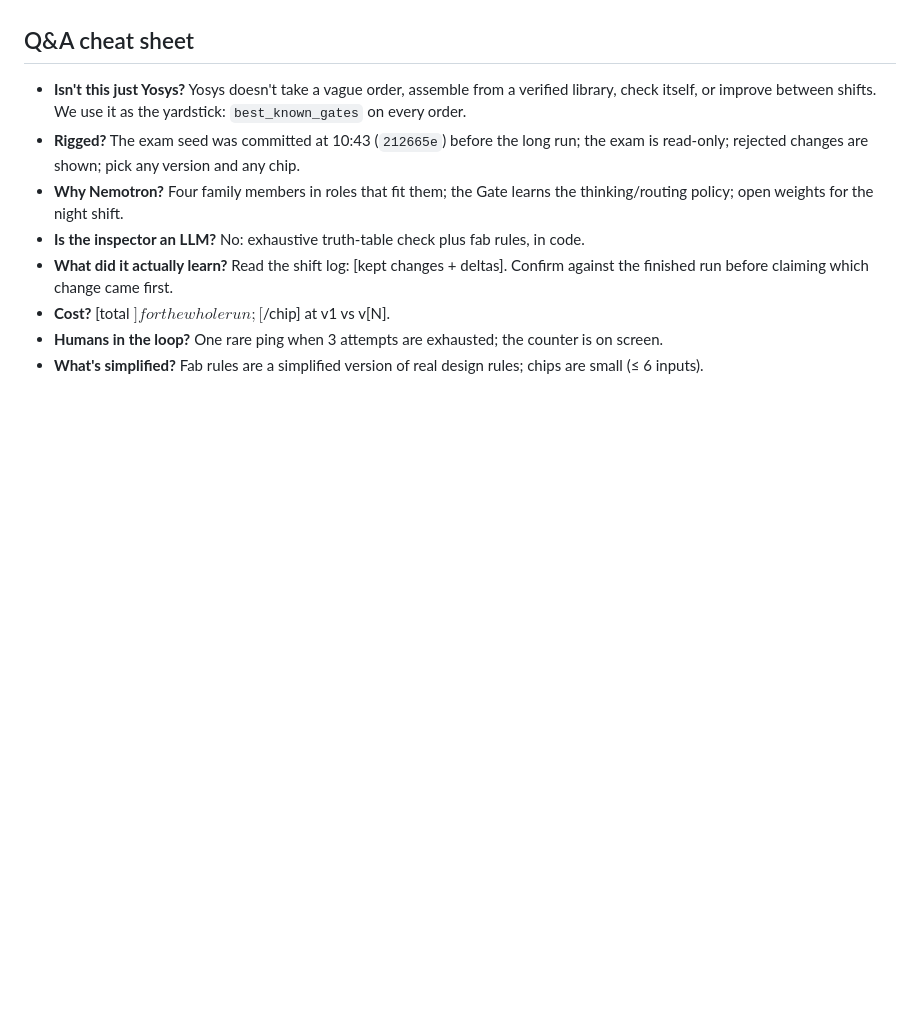
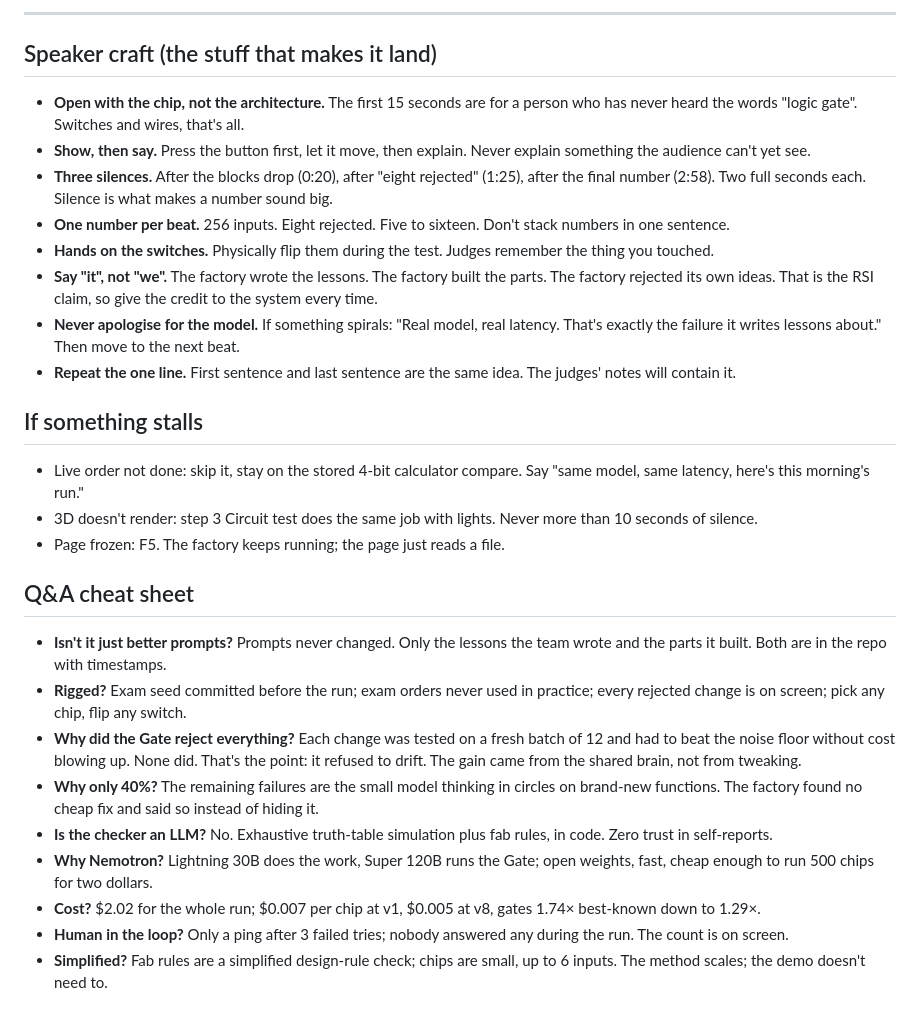
Before and after one commit to premxai/AutoFab, a Markdown page: docs/CUE_CARD.md, the part around one of its changes. GitHub-like rendering; blank space fills up the shorter version.

```diff
--- a/docs/CUE_CARD.md
+++ b/docs/CUE_CARD.md
@@ -23,10 +38,28 @@ Say: "Real models, real latency — here's the same order from this morning's ru
+---
+
+## Speaker craft (the stuff that makes it land)
+
+- **Open with the chip, not the architecture.** The first 15 seconds are for a person who has never heard the words "logic gate". Switches and wires, that's all.
+- **Show, then say.** Press the button first, let it move, then explain. Never explain something the audience can't yet see.
+- **Three silences.** After the blocks drop (0:20), after "eight rejected" (1:25), after the final number (2:58). Two full seconds each. Silence is what makes a number sound big.
+- **One number per beat.** 256 inputs. Eight rejected. Five to sixteen. Don't stack numbers in one sentence.
+- **Hands on the switches.** Physically flip them during the test. Judges remember the thing you touched.
+- **Say "it", not "we".** The factory wrote the lessons. The factory built the parts. The factory rejected its own ideas. That is the RSI claim, so give the credit to the system every time.
+- **Never apologise for the model.** If something spirals: "Real model, real latency. That's exactly the failure it writes lessons about." Then move to the next beat.
+- **Repeat the one line.** First sentence and last sentence are the same idea. The judges' notes will contain it.
+
+## If something stalls
+- Live order not done: skip it, stay on the stored 4-bit calculator compare. Say "same model, same latency, here's this morning's run."
+- 3D doesn't render: step 3 Circuit test does the same job with lights. Never more than 10 seconds of silence.
+- Page frozen: F5. The factory keeps running; the page just reads a file.
 
 ## Q&A cheat sheet
-- **Isn't this just Yosys?** Yosys doesn't take a vague order, assemble from a verified library, check itself, or improve between shifts. We use it as the yardstick: `best_known_gates` on every order.
-- **Rigged?** The exam seed was committed at 10:43 (`212665e`) before the long run; the exam is read-only; rejected changes are shown; pick any version and any chip.
-- **Why Nemotron?** Four family members in roles that fit them; the Gate learns the thinking/routing policy; open weights for the night shift.
-- **Is the inspector an LLM?** No: exhaustive truth-table check plus fab rules, in code.
-- **What did it actually learn?** Read the shift log: [kept changes + deltas]. Confirm against the finished run before claiming which change came first.
-- **Cost?** [total $] for the whole run; [$/chip] at v1 vs v[N].
-- **Humans in the loop?** One rare ping when 3 attempts are exhausted; the counter is on screen.
-- **What's simplified?** Fab rules are a simplified version of real design rules; chips are small (≤ 6 inputs).
+- **Isn't it just better prompts?** Prompts never changed. Only the lessons the team wrote and the parts it built. Both are in the repo with timestamps.
+- **Rigged?** Exam seed committed before the run; exam orders never used in practice; every rejected change is on screen; pick any chip, flip any switch.
+- **Why did the Gate reject everything?** Each change was tested on a fresh batch of 12 and had to beat the noise floor without cost blowing up. None did. That's the point: it refused to drift. The gain came from the shared brain, not from tweaking.
+- **Why only 40%?** The remaining failures are the small model thinking in circles on brand-new functions. The factory found no cheap fix and said so instead of hiding it.
+- **Is the checker an LLM?** No. Exhaustive truth-table simulation plus fab rules, in code. Zero trust in self-reports.
+- **Why Nemotron?** Lightning 30B does the work, Super 120B runs the Gate; open weights, fast, cheap enough to run 500 chips for two dollars.
+- **Cost?** $2.02 for the whole run; $0.007 per chip at v1, $0.005 at v8, gates 1.74× best-known down to 1.29×.
+- **Human in the loop?** Only a ping after 3 failed tries; nobody answered any during the run. The count is on screen.
+- **Simplified?** Fab rules are a simplified design-rule check; chips are small, up to 6 inputs. The method scales; the demo doesn't need to.
```
Also changed, not shown: other parts of docs/CUE_CARD.md (+32 -17 lines).
